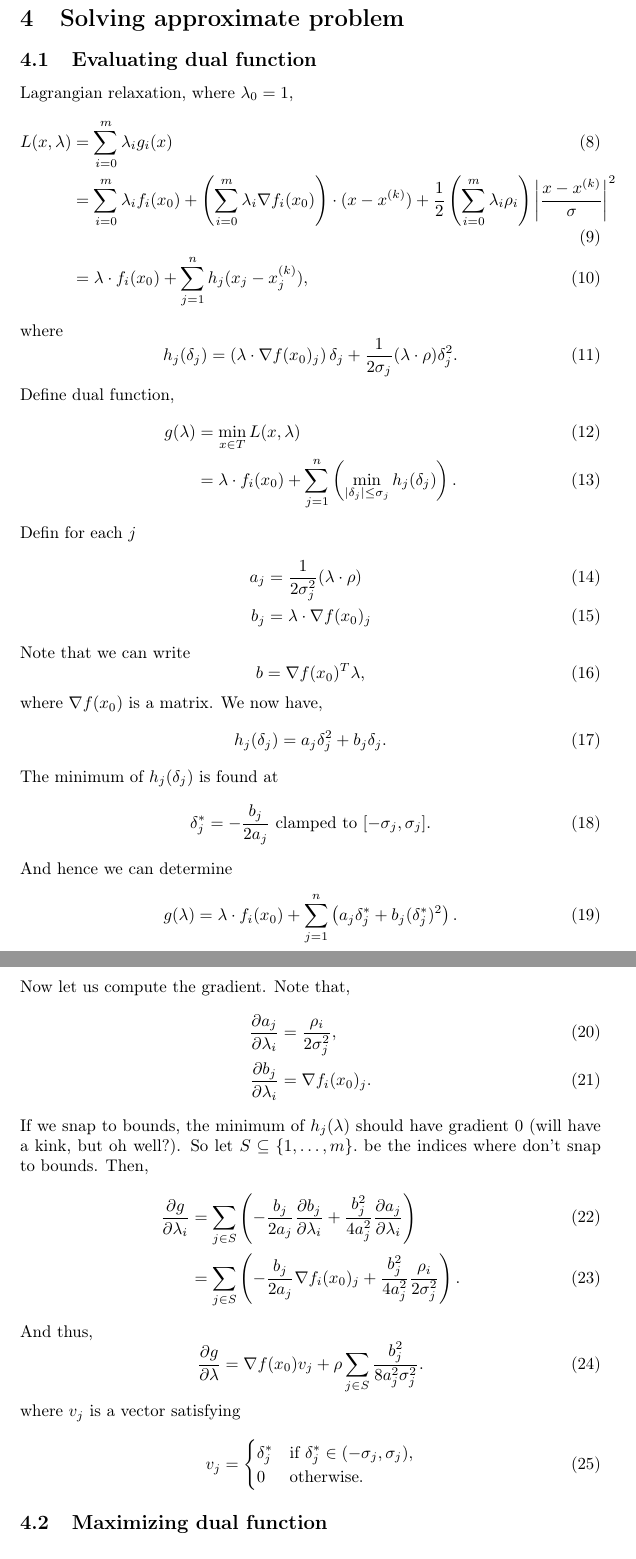
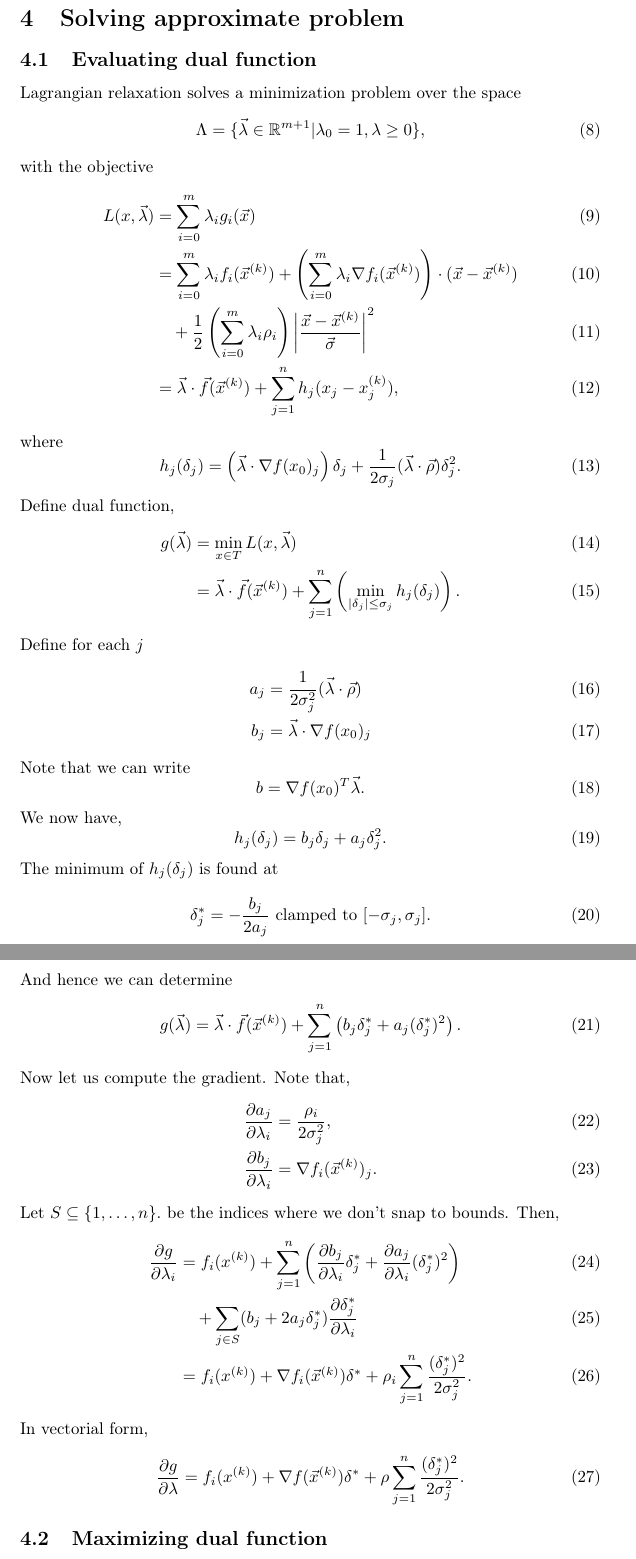
Before and after one commit to gaurav-arya/SparseCCSA.jl, a LaTeX document (notes/ccsa.tex): two parts of pages 2 and 3 of 3, joined at a grey line, cut so that both start at the same text. Compiled offline with pdfLaTeX.

Commit message:
Fix errors in CCSA notes

```diff
--- a/notes/ccsa.tex
+++ b/notes/ccsa.tex
@@ -56,37 +56,41 @@ For the $k$th iteration:
 \section{Solving approximate problem}
 
 \subsection{Evaluating dual function}
-Lagrangian relaxation, where $\lambda_0 = 1$,
+Lagrangian relaxation solves a minimization problem over the space
+\begin{equation}
+   \Lambda = \{\vec{\lambda} \in \mathbb{R}^{m+1} | \lambda_0 = 1, \lambda \geq 0\},
+\end{equation}
+with the objective
 \begin{align}
-    L(x, \lambda) &= \sum_{i=0}^m \lambda_i g_i(x)\\
-                  &= \sum_{i=0}^m \lambda_i f_i(x_0) + \left(\sum_{i=0}^m \lambda_i \nabla f_i(x_0)\right) \cdot (x - x^{(k)}) + \frac{1}{2} \left(\sum_{i=0}^m \lambda_i \rho_i\right) \left|\frac{x-x^{(k)}}{\sigma}\right|^2 \\
-                  &= \lambda \cdot f_i(x_0) + \sum_{j=1}^n h_j(x_j - x_j^{(k)}),
+    L(x, \vec{\lambda}) &= \sum_{i=0}^m \lambda_i g_i(\vec{x}) \\
+                  &= \sum_{i=0}^m \lambda_i f_i(\vec{x}^{(k)}) + \left(\sum_{i=0}^m \lambda_i \nabla f_i(\vec{x}^{(k)})\right) \cdot (\vec{x} - \vec{x}^{(k)})\\
+                  &\quad + \frac{1}{2} \left(\sum_{i=0}^m \lambda_i \rho_i\right) \left|\frac{\vec{x}-\vec{x}^{(k)}}{\vec{\sigma}}\right|^2 \\
+                  &= \vec{\lambda} \cdot \vec{f}(\vec{x}^{(k)}) + \sum_{j=1}^n h_j(x_j - x_j^{(k)}),
 \end{align}
 where
 \begin{equation}
-    h_j(\delta_j) =  \left(\lambda \cdot \nabla f(x_0)_j  \right)\delta_j + \frac{1}{2\sigma_j} (\lambda \cdot \rho) \delta_j^2.
+    h_j(\delta_j) =  \left(\vec{\lambda} \cdot \nabla f(x_0)_j  \right)\delta_j + \frac{1}{2\sigma_j} (\vec{\lambda} \cdot \vec{\rho}) \delta_j^2.
 \end{equation}
 Define dual function,
 \begin{align}
-    g(\lambda) &= \min_{x \in T} L(x, \lambda) \\
-               &= \lambda \cdot f_i(x_0) + \sum_{j=1}^n \left(\min_{|\delta_j| \leq \sigma_j}  h_j(\delta_j)\right).
+    g(\vec{\lambda}) &= \min_{x \in T} L(x, \vec{\lambda}) \\
+               &= \vec{\lambda} \cdot \vec{f}(\vec{x}^{(k)}) + \sum_{j=1}^n \left(\min_{|\delta_j| \leq \sigma_j}  h_j(\delta_j)\right).
 \end{align}
 %To evaluate, analytically minimize quadratic in $\delta_j = x_j - x_j^{(k)}$, snapping to bounds.
-Defin for each $j$
+Define for each $j$
 \begin{align}
-    a_j &= \frac{1}{2\sigma_j^2} (\lambda \cdot \rho)
+    a_j &= \frac{1}{2\sigma_j^2} (\vec{\lambda} \cdot \vec{\rho})
     \label{eq:a} \\
-    b_j &= \lambda \cdot \nabla f(x_0)_j
+    b_j &= \vec{\lambda} \cdot \nabla f(x_0)_j
     \label{eq:b}
 \end{align}
 Note that we can write
     \begin{equation}
-        b = \nabla f(x_0)^T \lambda,
+        b = \nabla f(x_0)^T \vec{\lambda}.
     \end{equation}
-    where $\nabla f(x_0)$ is a matrix.
     We now have,
 \begin{equation}
-    h_j(\delta_j) = a_j \delta_j^2 + b_j \delta_j.
+    h_j(\delta_j) = b_j \delta_j + a_j \delta_j^2.
 \end{equation}
 The minimum of $h_j(\delta_j)$ is found at
     \begin{equation}
@@ -94,33 +98,27 @@ The minimum of $h_j(\delta_j)$ is found at
     \end{equation}
 And hence we can determine
     \begin{equation}
-        g(\lambda) = \lambda \cdot f_i(x_0) + \sum_{j=1}^n \left(a_j \delta_j^* + b_j (\delta_j^*)^2\right).
+        g(\vec{\lambda}) = \vec{\lambda} \cdot \vec{f}(\vec{x}^{(k)}) + \sum_{j=1}^n \left(b_j \delta_j^* + a_j (\delta_j^*)^2\right).
     \end{equation}
     Now let us compute the gradient. Note that,
 \begin{align}
     \frac{\partial a_j}{\partial \lambda_i} &= \frac{\rho_i}{2\sigma_j^2}, \\
-    \frac{\partial b_j}{\partial \lambda_i} &= \nabla f_i(x_0)_j.
+    \frac{\partial b_j}{\partial \lambda_i} &= \nabla f_i(\vec{x}^{(k)})_j.
 \end{align}
-If we snap to bounds, the minimum of $h_j(\lambda)$ should have gradient 0 (will have a kink, but oh well?). So let $S \subseteq \{1,\dots, m\}.$ be the indices where don't snap to bounds. Then,
+Let $S \subseteq \{1,\dots, n\}.$ be the indices where we don't snap to bounds. Then,
 \begin{align}
-    \frac{\partial g}{\partial \lambda_i} &= \sum_{j \in S} \left( -\frac{b_j}{2 a_j}  \frac{\partial b_j}{\partial \lambda_i} + \frac{b_j^2}{4 a_j^2} \frac{\partial a_j}{\partial \lambda_i}\right) \\
-         &= \sum_{j \in S} \left(-\frac{b_j}{2a_j} \nabla f_i(x_0)_j + \frac{b_j^2}{4a_j^2} \frac{\rho_i}{2\sigma_j^2} \right).
+    \frac{\partial g}{\partial \lambda_i} &= f_i(x^{(k)}) + \sum_{j=1}^n \left(\frac{\partial b_j}{\partial \lambda_i} \delta_j^*  + \frac{\partial a_j}{\partial \lambda_i} (\delta_j^*)^2 \right) \\
+         &\quad + \sum_{j \in S} (b_j + 2a_j \delta^*_j) \frac{\partial \delta^*_j}{\partial \lambda_i} \\
+         &= f_i(x^{(k)}) + \nabla f_i(\vec{x}^{(k)}) \delta^*  + \rho_i \sum_{j=1}^n \frac{(\delta_j^*)^2}{2 \sigma_j^2}.
     \label{eq:dg}
 \end{align}
-And thus,
+In vectorial form,
     \begin{equation}
-        \frac{\partial g}{\partial \lambda} = \nabla f(x_0) v_j + \rho \sum_{j \in S} \frac{b_j^2}{8a_j^2 \sigma_j^2}.
-    \end{equation}
-    where $v_j$ is a vector satisfying
-    \begin{equation}
-        v_j = \begin{cases}
-            \delta_j^* & \text{if }\delta_j^* \in (-\sigma_j, \sigma_j), \\
-            0 & \text{otherwise.}
-            \end{cases}
+        \frac{\partial g}{\partial \lambda} = f_i(x^{(k)}) + \nabla f(\vec{x}^{(k)}) \delta^* + \rho \sum_{j=1}^n \frac{(\delta_j^*)^2}{2 \sigma_j^2}.
     \end{equation}
 %We should evaluate $a_j$ and $b_j$ for each $j$, taking advantage of sparsity. Note that $\frac{\partial b_j}{\partial y_i}$ is also sparse. But $\frac{\partial a_j}{\partial y_i}$ is not?
 
-%Explicitltly, the first term of Equation (\ref{eq:dgdy}) has the sparsity pattern of the Jacobian transposed, while the second term is low-rank: $\frac{1}{2} \cdot$ the outer product of $\frac{1}{\bm{\sigma}}$ and $\bm{\rho}$.
+%Explicitltly, the first term of Equation (\ref{eq:dgdy}) has the sparsity pattern of the Jacobian transposed, while the second term is low-rank: $\frac{1}{2} \cdot$ the outer product of $\frac{1}{\vec{\sigma}}$ and $\vec{\rho}$.
 
 \subsection{Maximizing dual function}
 
```
Also changed, not shown: notes/ccsa.tex (28 more changed lines).
